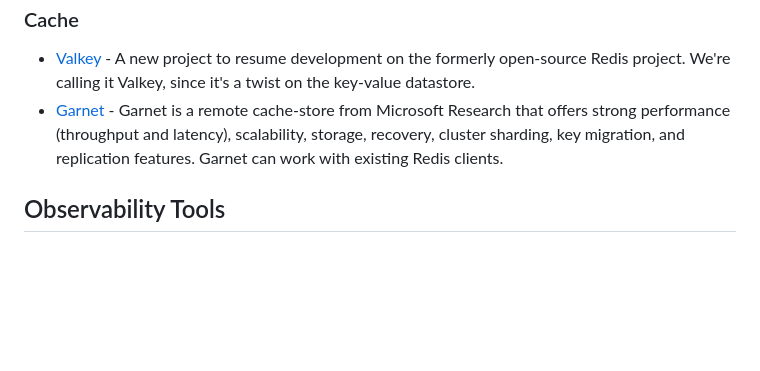
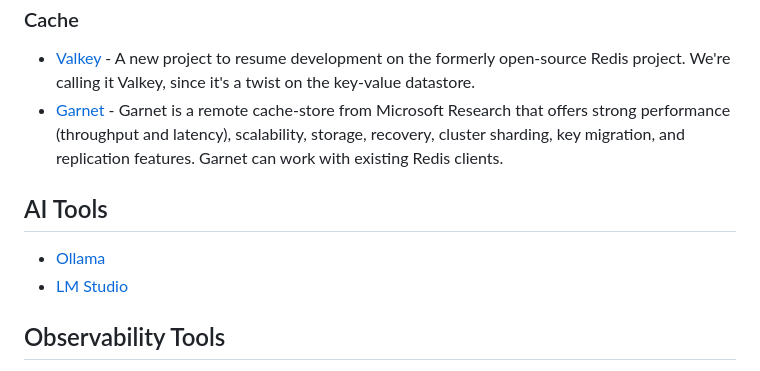
Before and after one commit to seanmars/my-awesome-tools, a Markdown page: docs/README.md, the part around the change. Drawn GitHub-style; blank space fills up the shorter version.

```diff
--- a/docs/README.md
+++ b/docs/README.md
@@ -35,6 +35,11 @@
 - [Valkey](https://github.com/valkey-io/valkey) - A new project to resume development on the formerly open-source Redis project. We're calling it Valkey, since it's a twist on the key-value datastore.
 - [Garnet](https://github.com/microsoft/garnet) - Garnet is a remote cache-store from Microsoft Research that offers strong performance (throughput and latency), scalability, storage, recovery, cluster sharding, key migration, and replication features. Garnet can work with existing Redis clients.
 
+## AI Tools
+
+- [Ollama](https://ollama.com/)
+- [LM Studio](https://lmstudio.ai/)
+
 ## Observability Tools
 
 - [SigNoz](https://github.com/SigNoz/signoz)
```
